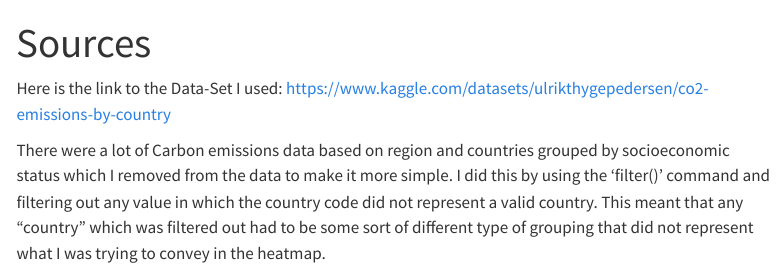
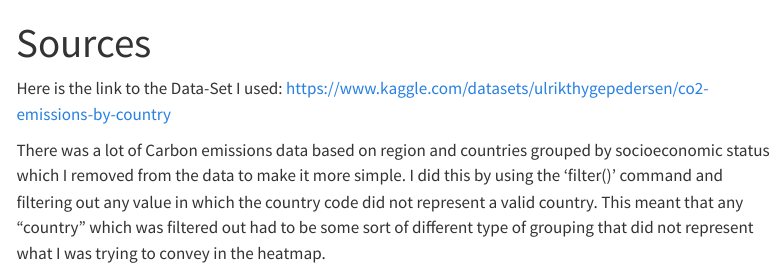
Before and after one commit to tjanamnchi2/CO2-emissions, a Quarto document (sources.qmd): the page in a window 1100 px wide, from its top. Rendered offline with R 4.5, knitr and Pandoc in place of Quarto, with nearby package versions; menus at the side of the page are left out.

Commit message:
committed

```diff
--- a/sources.qmd
+++ b/sources.qmd
@@ -4,4 +4,4 @@ format: html
 ---
 Here is the link to the Data-Set I used: https://www.kaggle.com/datasets/ulrikthygepedersen/co2-emissions-by-country
 
-There were a lot of Carbon emissions data based on region and countries grouped by socioeconomic status which I removed from the data to make it more simple. I did this by using the 'filter()' command and filtering out any value in which the country code did not represent a valid country. This meant that any "country" which was filtered out had to be some sort of different type of grouping that did not represent what I was trying to convey in the heatmap.
+There was a lot of Carbon emissions data based on region and countries grouped by socioeconomic status which I removed from the data to make it more simple. I did this by using the 'filter()' command and filtering out any value in which the country code did not represent a valid country. This meant that any "country" which was filtered out had to be some sort of different type of grouping that did not represent what I was trying to convey in the heatmap.
```
Also changed, not shown: index.qmd (line endings or trailing spaces).
